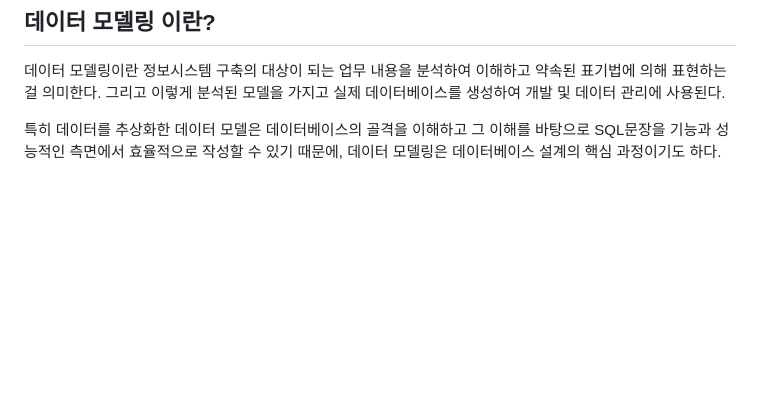
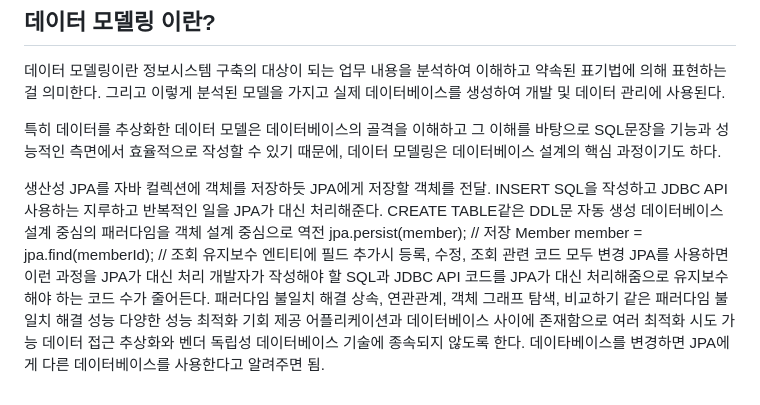
Before and after one commit to yr7256/benaeng, a Markdown page: etc/유현근/README.md, the part around the change. Rendered like a GitHub page; blank space fills up the shorter version.

Commit message:
📝 add TIL

```diff
--- a/etc/유현근/README.md
+++ b/etc/유현근/README.md
@@ -88,3 +88,24 @@ redisTemplate의 사용법은 자세히 다루지 않는다.
 데이터 모델링이란 정보시스템 구축의 대상이 되는 업무 내용을 분석하여 이해하고 약속된 표기법에 의해 표현하는걸 의미한다. 그리고 이렇게 분석된 모델을 가지고 실제 데이터베이스를 생성하여 개발 및 데이터 관리에 사용된다.
 
 특히 데이터를 추상화한 데이터 모델은 데이터베이스의 골격을 이해하고 그 이해를 바탕으로 SQL문장을 기능과 성능적인 측면에서 효율적으로 작성할 수 있기 때문에, 데이터 모델링은 데이터베이스 설계의 핵심 과정이기도 하다.
+
+
+생산성
+JPA를 자바 컬렉션에 객체를 저장하듯 JPA에게 저장할 객체를 전달.
+INSERT SQL을 작성하고 JDBC API 사용하는 지루하고 반복적인 일을 JPA가 대신 처리해준다.
+CREATE TABLE같은 DDL문 자동 생성
+데이터베이스 설계 중심의 패러다임을 객체 설계 중심으로 역전
+jpa.persist(member);    // 저장
+Member member = jpa.find(memberId);     // 조회
+유지보수
+엔티티에 필드 추가시 등록, 수정, 조회 관련 코드 모두 변경
+JPA를 사용하면 이런 과정을 JPA가 대신 처리
+개발자가 작성해야 할 SQL과 JDBC API 코드를 JPA가 대신 처리해줌으로 유지보수해야 하는 코드 수가 줄어든다.
+패러다임 불일치 해결
+상속, 연관관계, 객체 그래프 탐색, 비교하기 같은 패러다임 불일치 해결
+성능
+다양한 성능 최적화 기회 제공
+어플리케이션과 데이터베이스 사이에 존재함으로 여러 최적화 시도 가능
+데이터 접근 추상화와 벤더 독립성
+데이터베이스 기술에 종속되지 않도록 한다.
+데이타베이스를 변경하면 JPA에게 다른 데이터베이스를 사용한다고 알려주면 됨.
```
